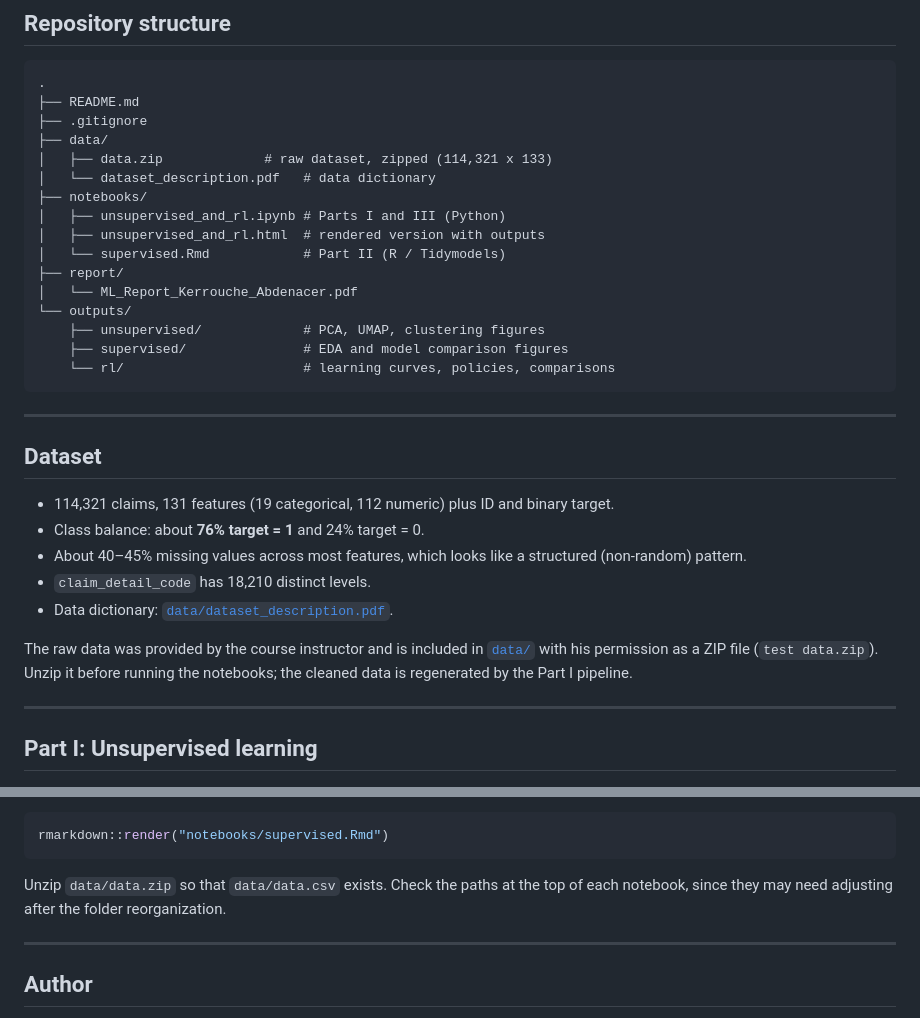
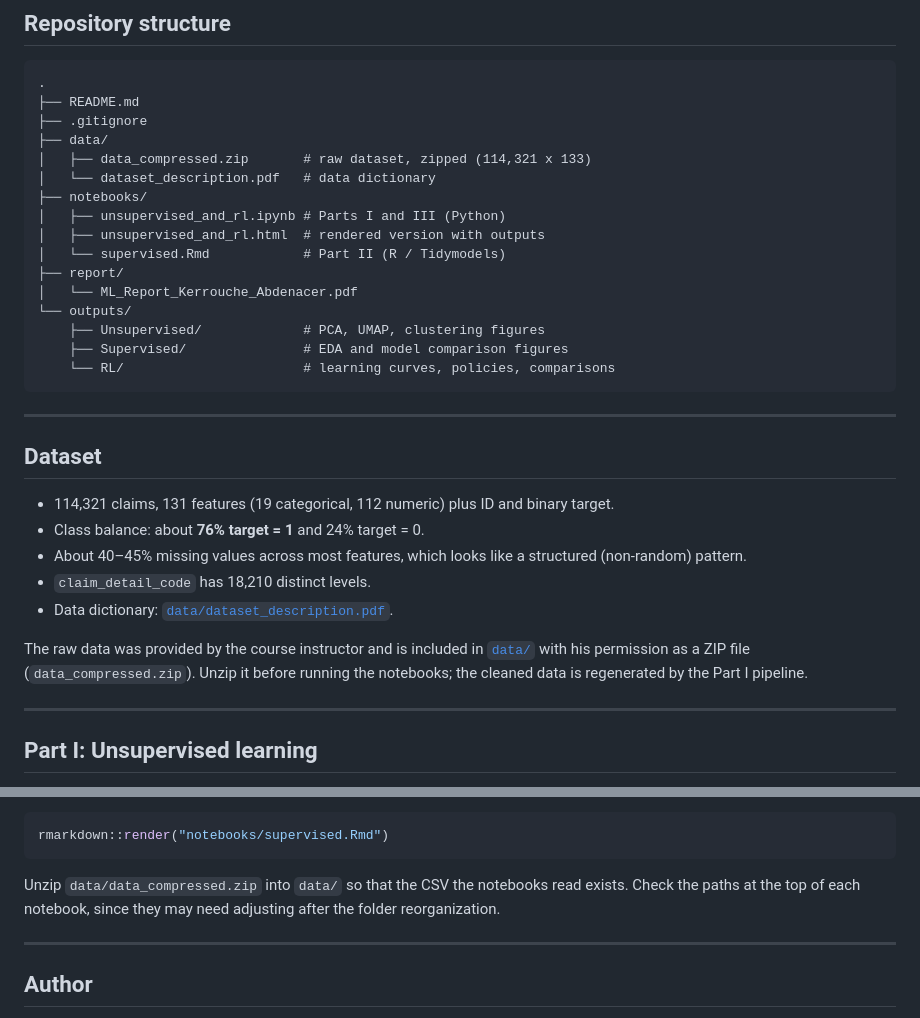
Before and after one commit to AbdenacerKerrouche/Full_ML-Insurance_Claims, a Markdown page: README.md, 2 parts joined by grey strips. Drawn GitHub-style.

Commit message:
Fix README image paths and data filename

````diff
--- a/README.md
+++ b/README.md
@@ -20,7 +20,7 @@ The full write-up is in [`report/ML_Report_Kerrouche_Abdenacer.pdf`](report/ML_R
 ├── README.md
 ├── .gitignore
 ├── data/
-│   ├── data.zip             # raw dataset, zipped (114,321 x 133)
+│   ├── data_compressed.zip       # raw dataset, zipped (114,321 x 133)
 │   └── dataset_description.pdf   # data dictionary
 ├── notebooks/
 │   ├── unsupervised_and_rl.ipynb # Parts I and III (Python)
@@ -29,9 +29,9 @@ The full write-up is in [`report/ML_Report_Kerrouche_Abdenacer.pdf`](report/ML_R
 ├── report/
 │   └── ML_Report_Kerrouche_Abdenacer.pdf
 └── outputs/
-    ├── unsupervised/             # PCA, UMAP, clustering figures
-    ├── supervised/               # EDA and model comparison figures
-    └── rl/                       # learning curves, policies, comparisons
+    ├── Unsupervised/             # PCA, UMAP, clustering figures
+    ├── Supervised/               # EDA and model comparison figures
+    └── RL/                       # learning curves, policies, comparisons
 ```
 
 ---
@@ -44,7 +44,7 @@ The full write-up is in [`report/ML_Report_Kerrouche_Abdenacer.pdf`](report/ML_R
 - `claim_detail_code` has 18,210 distinct levels.
 - Data dictionary: [`data/dataset_description.pdf`](data/dataset_description.pdf).
 
-The raw data was provided by the course instructor and is included in [`data/`](data/) with his permission as a ZIP file (`test data.zip`). Unzip it before running the notebooks; the cleaned data is regenerated by the Part I pipeline.
+The raw data was provided by the course instructor and is included in [`data/`](data/) with his permission as a ZIP file (`data_compressed.zip`). Unzip it before running the notebooks; the cleaned data is regenerated by the Part I pipeline.
 
 ---
 
@@ -133,7 +133,7 @@ jupyter lab notebooks/unsupervised_and_rl.ipynb
 rmarkdown::render("notebooks/supervised.Rmd")
 ```
 
-Unzip `data/data.zip` so that `data/data.csv` exists. Check the paths at the top of each notebook, since they may need adjusting after the folder reorganization.
+Unzip `data/data_compressed.zip` into `data/` so that the CSV the notebooks read exists. Check the paths at the top of each notebook, since they may need adjusting after the folder reorganization.
 
 ---
 
````
Also changed, not shown: other parts of README.md (+6 -6 lines).
